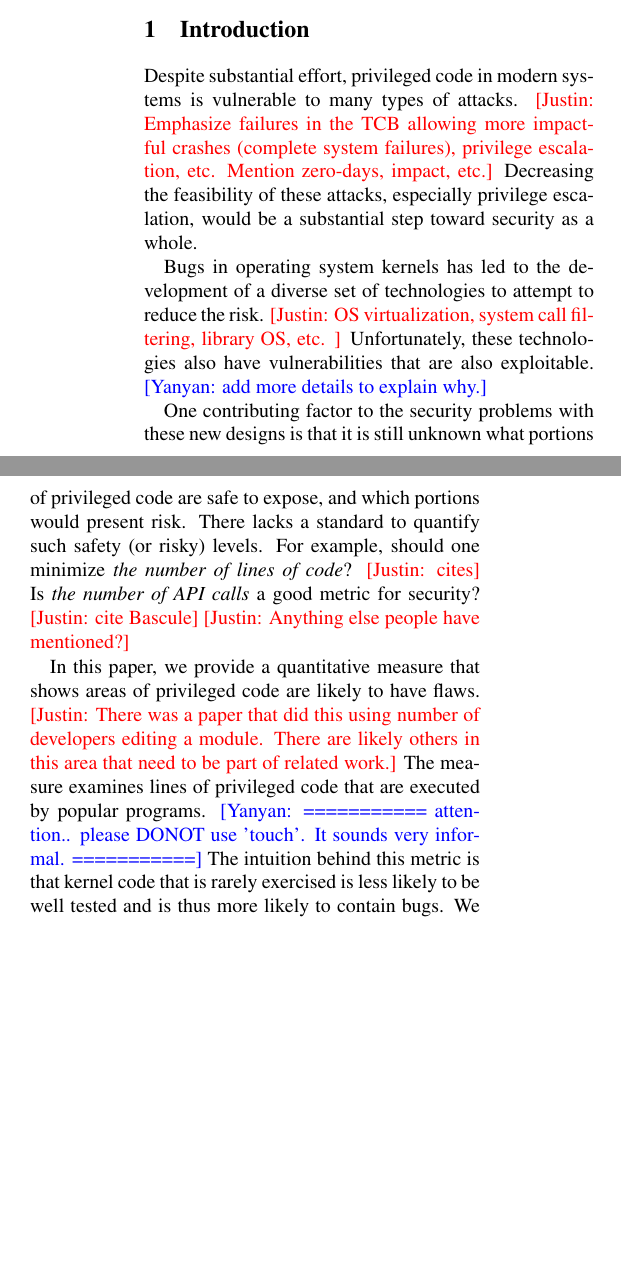
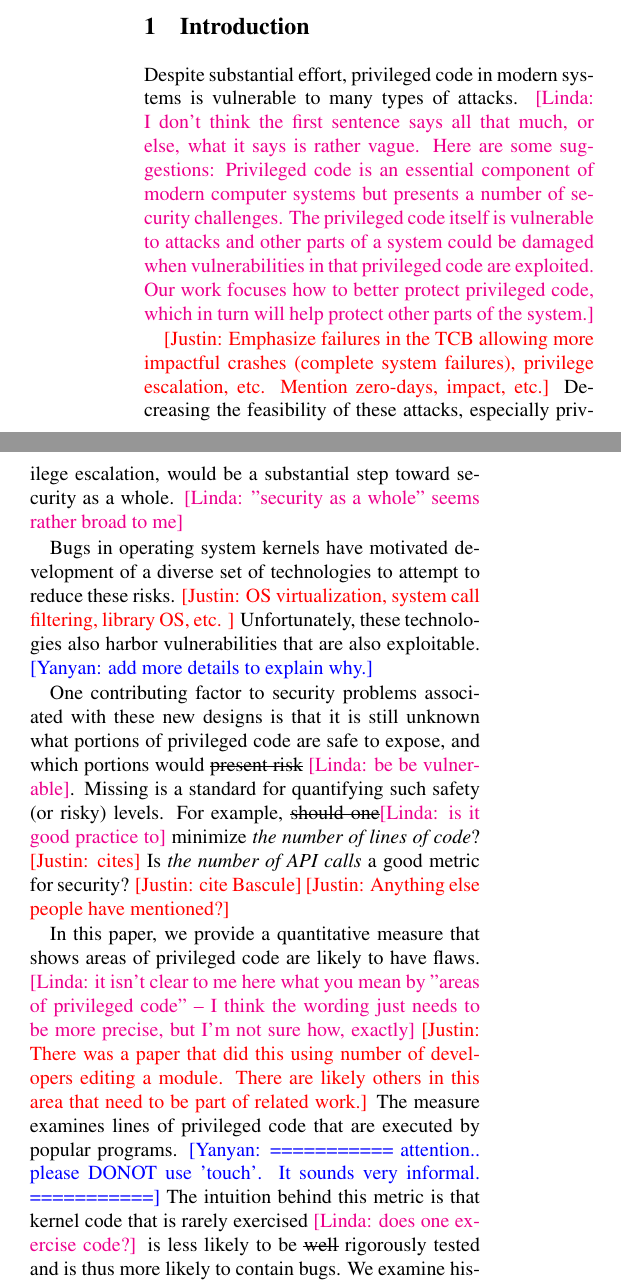
Before and after one commit to detectivelyw/lind_paper_usenix15, a LaTeX paper (paper.tex, which reads intro.tex): two parts of the columns of page 1 of 9, joined at a grey line, cut so that both start at the same text, the shorter picture padded with empty space. Compiled offline with pdfLaTeX; a LaTeX package or settings file that is missing is left out.

Commit message:
comments added to intro and revision to makefile

```diff
--- a/intro.tex
+++ b/intro.tex
@@ -2,36 +2,48 @@
 \label{sec.introduction}
 
 Despite substantial effort, privileged code in modern systems is vulnerable
-to many types of attacks.  \cappos{Emphasize failures in the TCB allowing more
+to many types of attacks. \linda{I don't think the first sentence says all that
+much, or else, what it says is rather vague. Here are some suggestions:
+Privileged code is an essential component of modern computer systems but
+presents a number of security challenges. The privileged code itself is vulnerable
+to attacks and other parts of a system could be damaged when vulnerabilities in
+that privileged code are exploited. Our work focuses how to better protect
+privileged code, which in turn will help protect other parts of the system.}
+
+ \cappos{Emphasize failures in the TCB allowing more
 impactful crashes (complete system failures), privilege escalation, etc.
 Mention zero-days, impact, etc.}
 Decreasing the feasibility of these attacks, especially privilege escalation,
-would be a substantial step toward security as a whole.
+would be a substantial step toward security as a whole. \linda{"security as a whole"
+seems rather broad to me}
 
-Bugs in operating system kernels has led to the development of a diverse set of
-technologies to attempt to reduce the risk.  \cappos{OS virtualization, system
+Bugs in operating system kernels have motivated development of a diverse set of
+technologies to attempt to reduce these risks.  \cappos{OS virtualization, system
 call filtering, library OS, etc. }  Unfortunately, these technologies also
-have vulnerabilities that are also exploitable.
+harbor vulnerabilities that are also exploitable.
 \yanyan{add more details to explain why.}
 
-One contributing factor to the security problems with these new designs is
+One contributing factor to security problems associated with these new designs is
 that it is still unknown what portions of privileged code are
-safe to expose, and which portions would present risk. There lacks a standard
-to quantify such safety (or risky) levels. For example, should one minimize
+safe to expose, and which portions would \sout{present risk} \linda{be be vulnerable}.
+Missing is a standard for quantifying such safety (or risky) levels. For example,
+\sout{should one}\linda{is it good practice to} minimize
 \textit{the number of lines of code}? \cappos{cites}  Is \textit{the number of API
 calls} a good metric for security? \cappos{cite Bascule}
 \cappos{Anything else people have mentioned?}
 
 In this paper, we provide a quantitative measure that shows
-areas of privileged code are likely to have flaws.  \cappos{There was a
+areas of privileged code are likely to have flaws.  \linda{it isn't clear to me here what you
+mean by "areas of privileged code"  -- I think the wording just needs to be more precise, but
+I'm not sure how, exactly}  \cappos{There was a
 paper that did this using number of developers editing a module.  There
 are likely others in this area that need to be part of related work.}
 The measure examines lines of privileged code that are executed by popular
 programs. \yanyan{=========== attention.. please DONOT use 'touch'. It sounds
-very informal. ===========} The intuition behind this metric is that kernel code that is rarely
-exercised is less likely to be well tested and is thus more likely to contain
-bugs.  We examine historical privilege escalation bugs from Linux over
-the past XX years and find that...
+very informal. ===========} The intuition behind this metric is that kernel code
+that is rarely exercised \linda{does one exercise code?} is less likely to be \sout{well}
+rigorously tested} and is thus more likely to contain bugs.  We examine historical privilege
+escalation bugs from Linux over the past XX years and find that...
 
 By optimizing this metric  \cappos{need a name} we devise the \emph{safely-reimplement}
 architecture, which minimizes the amount of risky privileged code that is
--- a/paper.tex
+++ b/paper.tex
@@ -30,6 +30,7 @@
 \usepackage{multirow}
 \usepackage{booktabs}
 \usepackage{color}
+\usepackage[normalem]{ulem}
 
 \newcommand{\urlwofont}[1]{\underline{\urlstyle{same}\url{#1}}}
 
```
Also changed, not shown: intro.tex (6 more changed lines).
